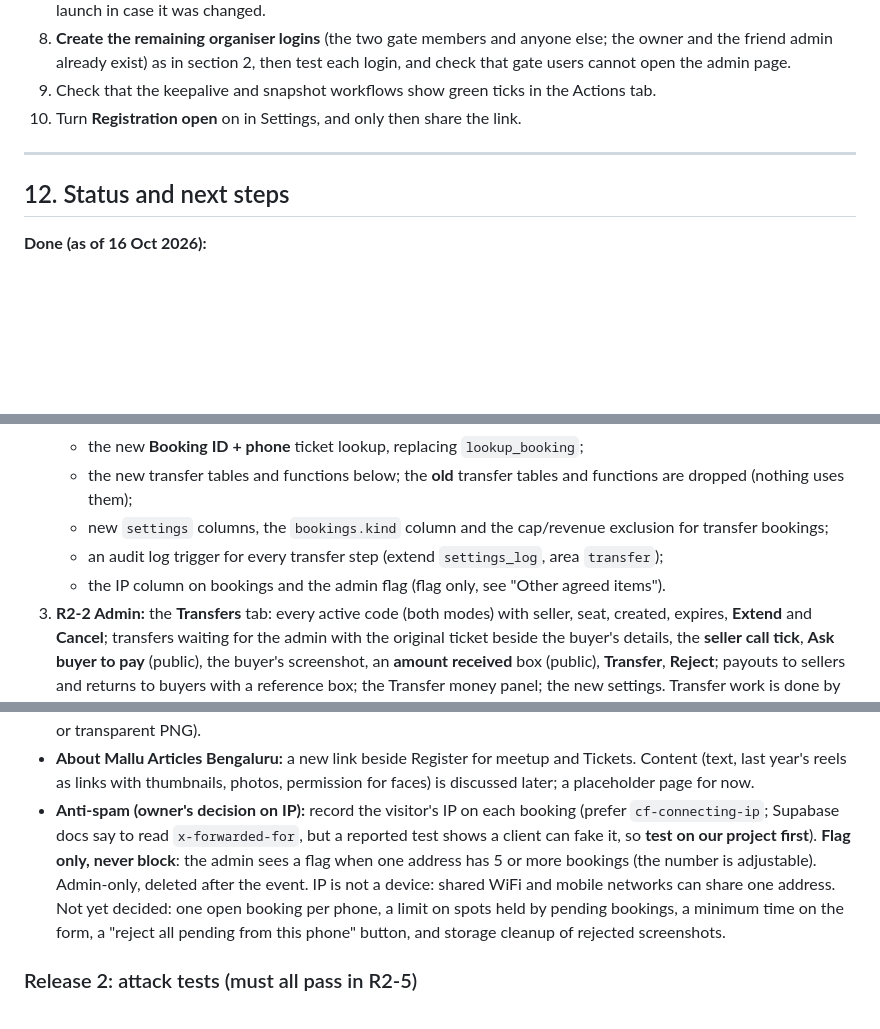
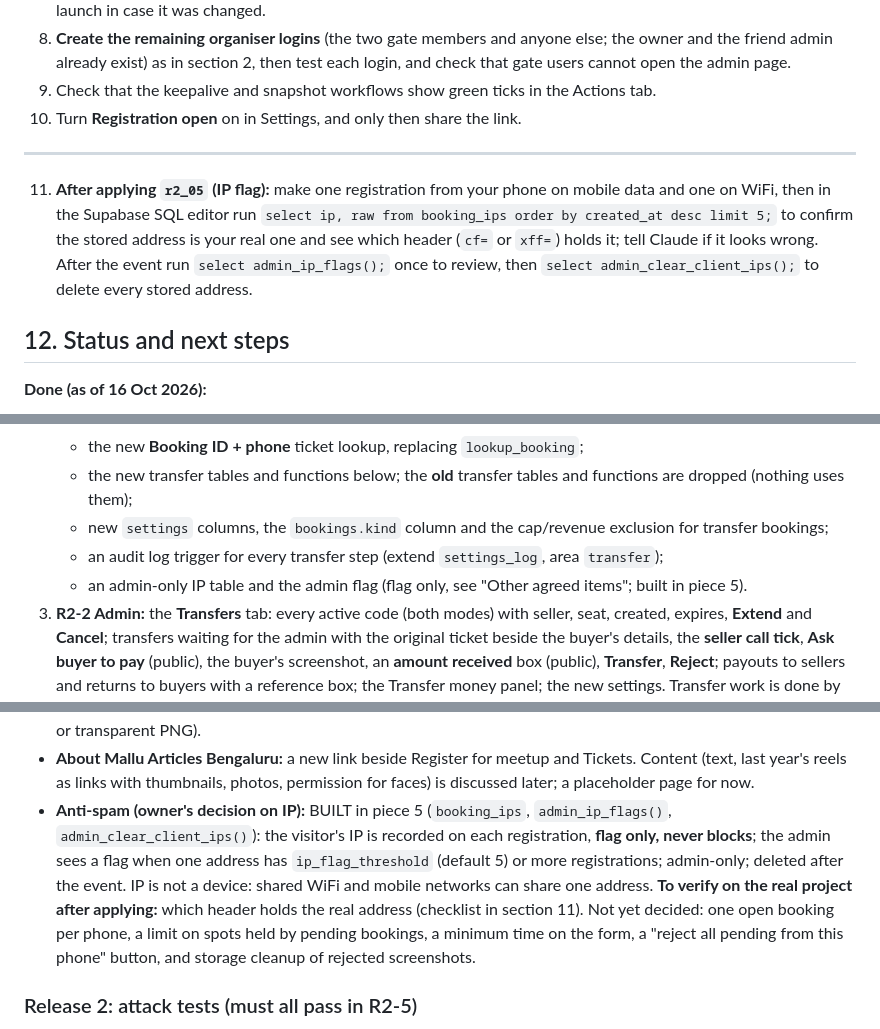
Before and after one commit to rameezmunirrr-gh/ca-meetup-register, a Markdown page: PROJECT_NOTES.md, 3 parts joined by grey strips. GitHub-like rendering; blank space fills up the shorter version.

```diff
--- a/PROJECT_NOTES.md
+++ b/PROJECT_NOTES.md
@@ -324,6 +324,8 @@ Two things found by the test were fixed in `admin/index.html`: "Present at event
 
 ---
 
+11. **After applying `r2_05` (IP flag):** make one registration from your phone on mobile data and one on WiFi, then in the Supabase SQL editor run `select ip, raw from booking_ips order by created_at desc limit 5;` to confirm the stored address is your real one and see which header (`cf=` or `xff=`) holds it; tell Claude if it looks wrong. After the event run `select admin_ip_flags();` once to review, then `select admin_clear_client_ips();` to delete every stored address.
+
 ## 12. Status and next steps
 
 **Done (as of 16 Oct 2026):**
@@ -348,7 +350,7 @@ Two things found by the test were fixed in `admin/index.html`: "Present at event
    - the new transfer tables and functions below; the **old** transfer tables and functions are dropped (nothing uses them);
    - new `settings` columns, the `bookings.kind` column and the cap/revenue exclusion for transfer bookings;
    - an audit log trigger for every transfer step (extend `settings_log`, area `transfer`);
-   - the IP column on bookings and the admin flag (flag only, see "Other agreed items").
+   - an admin-only IP table and the admin flag (flag only, see "Other agreed items"; built in piece 5).
 3. **R2-2 Admin:** the **Transfers** tab: every active code (both modes) with seller, seat, created, expires, **Extend** and **Cancel**; transfers waiting for the admin with the original ticket beside the buyer's details, the **seller call tick**, **Ask buyer to pay** (public), the buyer's screenshot, an **amount received** box (public), **Transfer**, **Reject**; payouts to sellers and returns to buyers with a reference box; the Transfer money panel; the new settings. Transfer work is done by ONE admin (owner), but every admin has the authority.
 4. **R2-3 Public pages:** Tickets page (new lookup, cached Booking IDs), Transfer tickets screens: **Sell** (private: Booking ID, ticket, phone; public: also the payout UPI ID) showing the code and when it expires; **Buy** (type the code, fill the Transfer Form); the status page by Booking ID + phone with **Pay ₹X** (UPI QR from Settings and a screenshot upload) when a public payment is due; Contact now buttons. No board and no interest form.
 5. **R2-4 Registration changes:** email field, fixed +91 prefix, logo placeholders, About placeholder link.
@@ -397,7 +399,7 @@ Two things found by the test were fixed in `admin/index.html`: "Present at event
 - **Phone:** a fixed, uneditable "+91" is shown at every phone field. The database stores only the 10 digits (keeps old data valid and WhatsApp links working).
 - **Mallu Articles Bengaluru logo:** placeholders now at the places the owner wants; the owner will send the file (SVG or transparent PNG).
 - **About Mallu Articles Bengaluru:** a new link beside Register for meetup and Tickets. Content (text, last year's reels as links with thumbnails, photos, permission for faces) is discussed later; a placeholder page for now.
-- **Anti-spam (owner's decision on IP):** record the visitor's IP on each booking (prefer `cf-connecting-ip`; Supabase docs say to read `x-forwarded-for`, but a reported test shows a client can fake it, so **test on our project first**). **Flag only, never block**: the admin sees a flag when one address has 5 or more bookings (the number is adjustable). Admin-only, deleted after the event. IP is not a device: shared WiFi and mobile networks can share one address. Not yet decided: one open booking per phone, a limit on spots held by pending bookings, a minimum time on the form, a "reject all pending from this phone" button, and storage cleanup of rejected screenshots.
+- **Anti-spam (owner's decision on IP):** BUILT in piece 5 (`booking_ips`, `admin_ip_flags()`, `admin_clear_client_ips()`): the visitor's IP is recorded on each registration, **flag only, never blocks**; the admin sees a flag when one address has `ip_flag_threshold` (default 5) or more registrations; admin-only; deleted after the event. IP is not a device: shared WiFi and mobile networks can share one address. **To verify on the real project after applying:** which header holds the real address (checklist in section 11). Not yet decided: one open booking per phone, a limit on spots held by pending bookings, a minimum time on the form, a "reject all pending from this phone" button, and storage cleanup of rejected screenshots.
 
 ### Release 2: attack tests (must all pass in R2-5)
 
```
Also changed, not shown: other parts of PROJECT_NOTES.md (+3 -1 lines).
